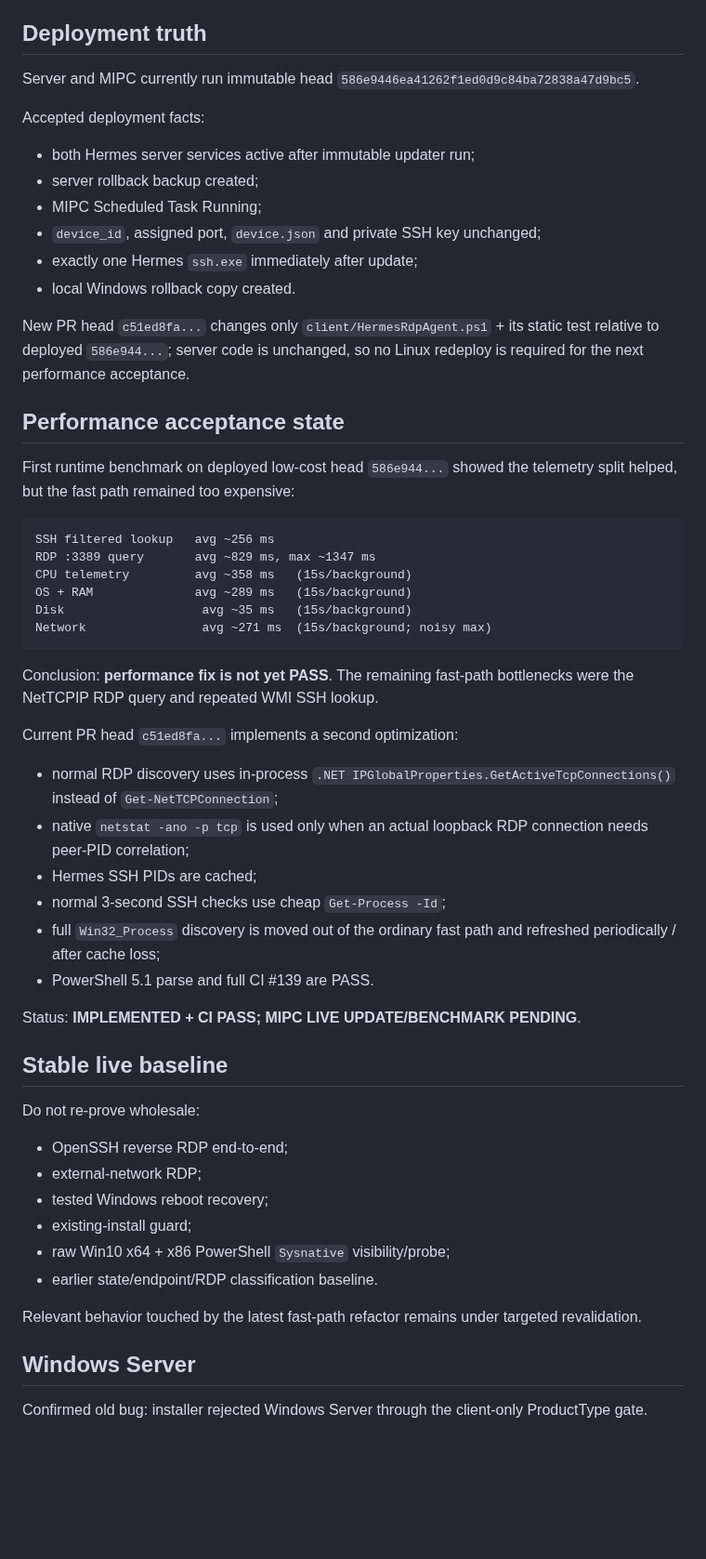
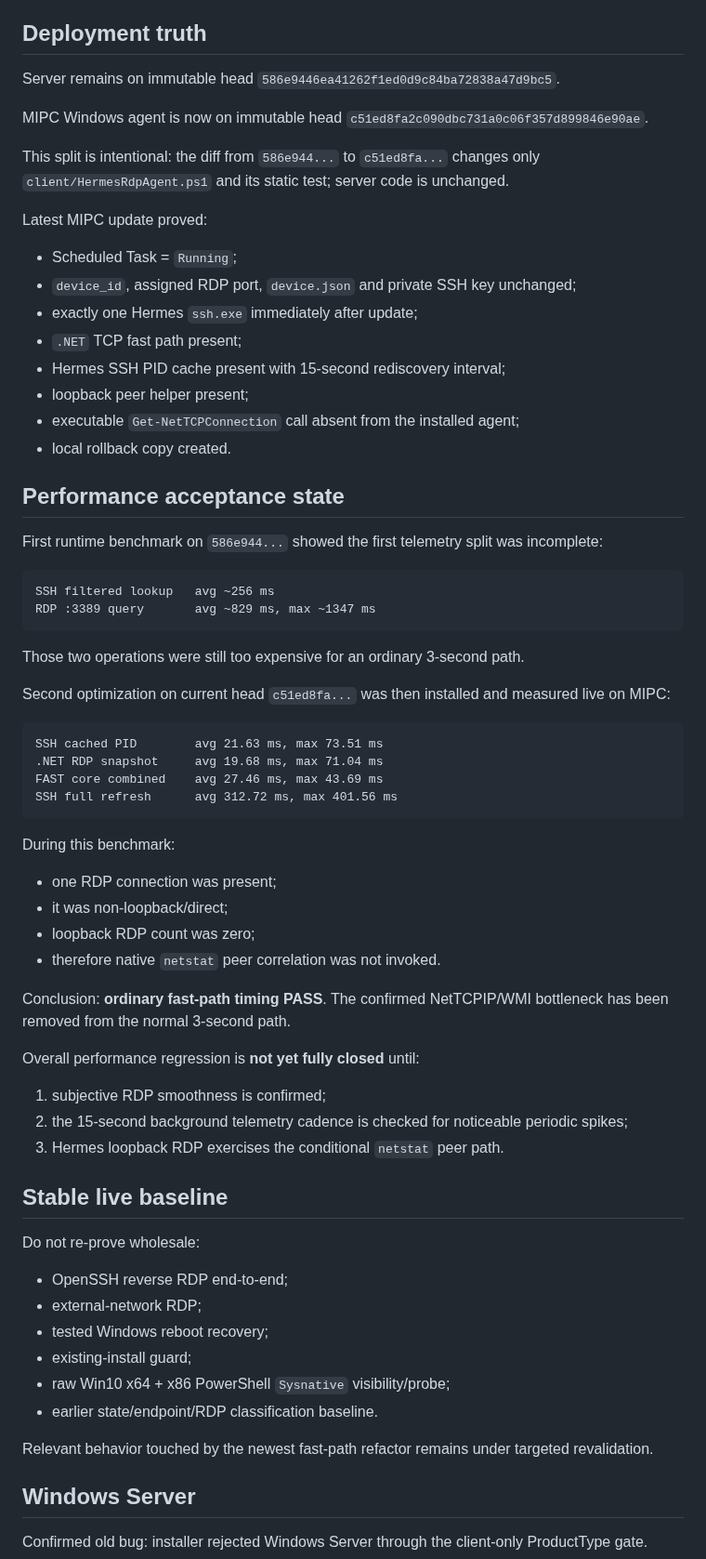
Before and after one commit to bakunity/RDP, a Markdown page: context/ACTIVE_WORK.md, the part around one of its changes. Shown at 93% size. Drawn GitHub-style; blank space fills up the shorter version.

Commit message:
context: record live fast-path benchmark

````diff
--- a/context/ACTIVE_WORK.md
+++ b/context/ACTIVE_WORK.md
@@ -15,44 +15,57 @@ Purpose: first operational file after `context/README.md`. Contains current work
 
 ## Deployment truth
 
-Server and MIPC currently run immutable head `586e9446ea41262f1ed0d9c84ba72838a47d9bc5`.
+Server remains on immutable head `586e9446ea41262f1ed0d9c84ba72838a47d9bc5`.
 
-Accepted deployment facts:
+MIPC Windows agent is now on immutable head `c51ed8fa2c090dbc731a0c06f357d899846e90ae`.
 
-- both Hermes server services active after immutable updater run;
-- server rollback backup created;
-- MIPC Scheduled Task Running;
-- `device_id`, assigned port, `device.json` and private SSH key unchanged;
+This split is intentional: the diff from `586e944...` to `c51ed8fa...` changes only `client/HermesRdpAgent.ps1` and its static test; server code is unchanged.
+
+Latest MIPC update proved:
+
+- Scheduled Task = `Running`;
+- `device_id`, assigned RDP port, `device.json` and private SSH key unchanged;
 - exactly one Hermes `ssh.exe` immediately after update;
-- local Windows rollback copy created.
-
-New PR head `c51ed8fa...` changes only `client/HermesRdpAgent.ps1` + its static test relative to deployed `586e944...`; server code is unchanged, so no Linux redeploy is required for the next performance acceptance.
+- `.NET` TCP fast path present;
+- Hermes SSH PID cache present with 15-second rediscovery interval;
+- loopback peer helper present;
+- executable `Get-NetTCPConnection` call absent from the installed agent;
+- local rollback copy created.
 
 ## Performance acceptance state
 
-First runtime benchmark on deployed low-cost head `586e944...` showed the telemetry split helped, but the fast path remained too expensive:
+First runtime benchmark on `586e944...` showed the first telemetry split was incomplete:
 
 ```text
 SSH filtered lookup   avg ~256 ms
 RDP :3389 query       avg ~829 ms, max ~1347 ms
-CPU telemetry         avg ~358 ms   (15s/background)
-OS + RAM              avg ~289 ms   (15s/background)
-Disk                   avg ~35 ms   (15s/background)
-Network                avg ~271 ms  (15s/background; noisy max)
 ```
 
-Conclusion: **performance fix is not yet PASS**. The remaining fast-path bottlenecks were the NetTCPIP RDP query and repeated WMI SSH lookup.
+Those two operations were still too expensive for an ordinary 3-second path.
 
-Current PR head `c51ed8fa...` implements a second optimization:
+Second optimization on current head `c51ed8fa...` was then installed and measured live on MIPC:
 
-- normal RDP discovery uses in-process `.NET IPGlobalProperties.GetActiveTcpConnections()` instead of `Get-NetTCPConnection`;
-- native `netstat -ano -p tcp` is used only when an actual loopback RDP connection needs peer-PID correlation;
-- Hermes SSH PIDs are cached;
-- normal 3-second SSH checks use cheap `Get-Process -Id`;
-- full `Win32_Process` discovery is moved out of the ordinary fast path and refreshed periodically / after cache loss;
-- PowerShell 5.1 parse and full CI #139 are PASS.
+```text
+SSH cached PID        avg 21.63 ms, max 73.51 ms
+.NET RDP snapshot     avg 19.68 ms, max 71.04 ms
+FAST core combined    avg 27.46 ms, max 43.69 ms
+SSH full refresh      avg 312.72 ms, max 401.56 ms
+```
 
-Status: **IMPLEMENTED + CI PASS; MIPC LIVE UPDATE/BENCHMARK PENDING**.
+During this benchmark:
+
+- one RDP connection was present;
+- it was non-loopback/direct;
+- loopback RDP count was zero;
+- therefore native `netstat` peer correlation was not invoked.
+
+Conclusion: **ordinary fast-path timing PASS**. The confirmed NetTCPIP/WMI bottleneck has been removed from the normal 3-second path.
+
+Overall performance regression is **not yet fully closed** until:
+
+1. subjective RDP smoothness is confirmed;
+2. the 15-second background telemetry cadence is checked for noticeable periodic spikes;
+3. Hermes loopback RDP exercises the conditional `netstat` peer path.
 
 ## Stable live baseline
 
@@ -65,7 +78,7 @@ Do not re-prove wholesale:
 - raw Win10 x64 + x86 PowerShell `Sysnative` visibility/probe;
 - earlier state/endpoint/RDP classification baseline.
 
-Relevant behavior touched by the latest fast-path refactor remains under targeted revalidation.
+Relevant behavior touched by the newest fast-path refactor remains under targeted revalidation.
 
 ## Windows Server
 
````
Also changed, not shown: other parts of context/ACTIVE_WORK.md (+4 -4 lines).
